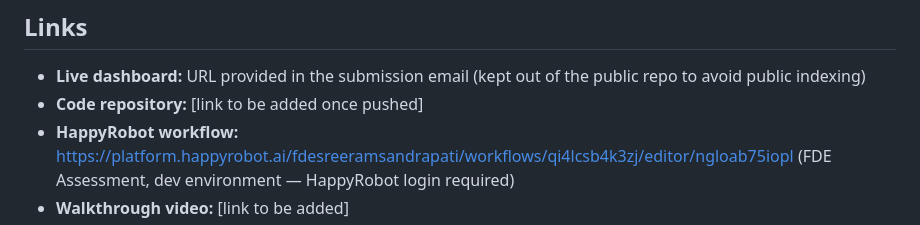
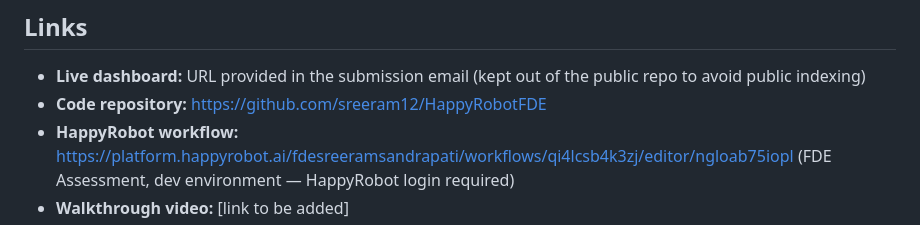
Before and after one commit to sreeram12/HappyRobotFDE, a Markdown page: BUILD.md, the part around the change. Rendered like a GitHub page.

Commit message:
Update BUILD.md with live repo URL

```diff
--- a/BUILD.md
+++ b/BUILD.md
@@ -179,7 +179,7 @@ The system as built is the foundation. Everything above is tuning, integration,
 ## Links
 
 - **Live dashboard:** URL provided in the submission email (kept out of the public repo to avoid public indexing)
-- **Code repository:** [link to be added once pushed]
+- **Code repository:** https://github.com/sreeram12/HappyRobotFDE
 - **HappyRobot workflow:** [https://platform.happyrobot.ai/fdesreeramsandrapati/workflows/qi4lcsb4k3zj/editor/ngloab75iopl](https://platform.happyrobot.ai/fdesreeramsandrapati/workflows/qi4lcsb4k3zj/editor/ngloab75iopl) (FDE Assessment, dev environment — HappyRobot login required)
 - **Walkthrough video:** [link to be added]
 
```
